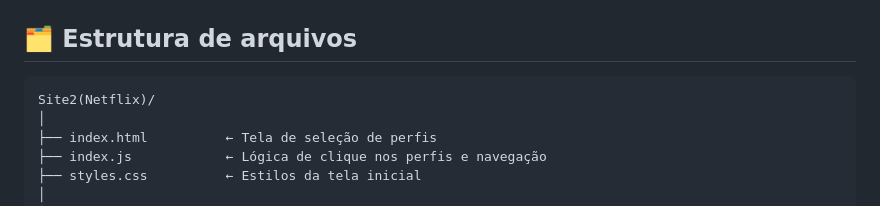
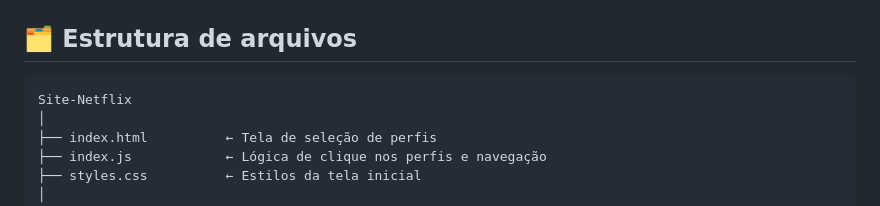
Before and after one commit to vital-sam/Alura_netflix, a Markdown page: README.md, the part around the change. GitHub-like rendering.

````diff
--- a/README.md
+++ b/README.md
@@ -38,7 +38,7 @@ O projeto foi construído do zero por alguém que queria aprender na prática, u
 ## 🗂️ Estrutura de arquivos
 
 ```
-Site2(Netflix)/
+Site-Netflix
 │
 ├── index.html          ← Tela de seleção de perfis
 ├── index.js            ← Lógica de clique nos perfis e navegação
````
